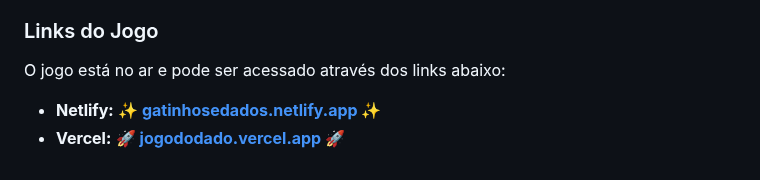
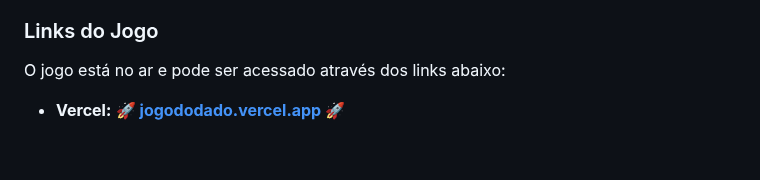
Before and after one commit to paulor8bit/Jogo-do-Dado, a Markdown page: README.md, the part around the change. Rendered like a GitHub page.

```diff
--- a/README.md
+++ b/README.md
@@ -152,5 +152,4 @@ Tanto o [Netlify](https://www.netlify.com/) quanto o [Vercel](https://vercel.com
 
 O jogo está no ar e pode ser acessado através dos links abaixo:
 
-*   **Netlify:** **✨ [gatinhosedados.netlify.app](https://gatinhosedados.netlify.app) ✨**
 *   **Vercel:** **🚀 [jogododado.vercel.app](https://jogododado.vercel.app) 🚀**
```
